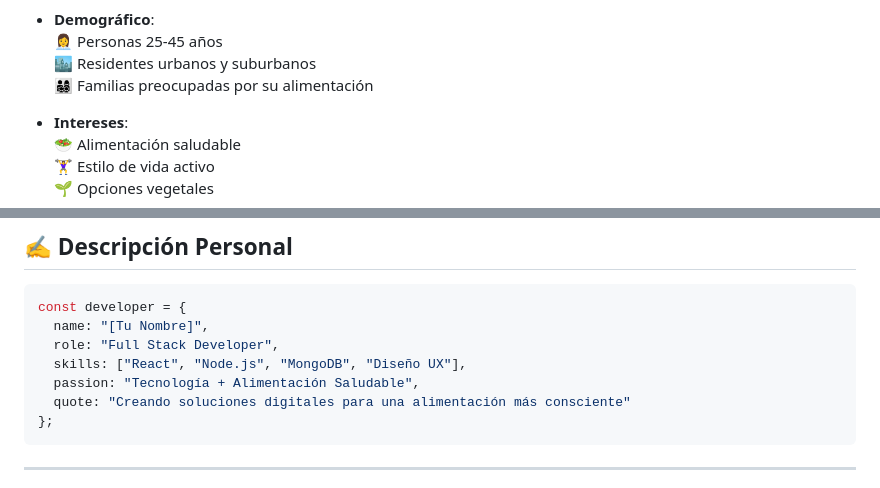
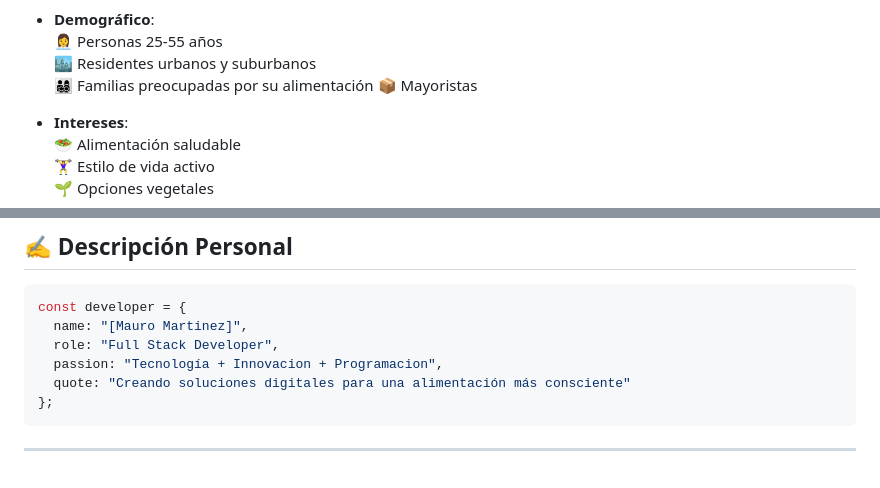
Before and after one commit to Mauro-Yamil/DPFS_mauro_martinez, a Markdown page: README.md, 2 parts joined by grey strips. GitHub-like rendering.

Commit message:
Agregando informacion

````diff
--- a/README.md
+++ b/README.md
@@ -44,8 +41,9 @@
 
 - **Demográfico**:
-  👩‍💼 Personas 25-45 años
+  👩‍💼 Personas 25-55 años
   🏙️ Residentes urbanos y suburbanos
   👨‍👩‍👧‍👦 Familias preocupadas por su alimentación
+  📦 Mayoristas
 
 - **Intereses**:
   🥗 Alimentación saludable
@@ -70,10 +68,9 @@
 ## ✍️ Descripción Personal
 ```javascript
 const developer = {
-  name: "[Tu Nombre]",
+  name: "[Mauro Martinez]",
   role: "Full Stack Developer",
-  skills: ["React", "Node.js", "MongoDB", "Diseño UX"],
-  passion: "Tecnología + Alimentación Saludable",
+  passion: "Tecnología + Innovacion + Programacion",
   quote: "Creando soluciones digitales para una alimentación más consciente"
 };
 ```
````
Also changed, not shown: other parts of README.md (+0 -9 lines).
